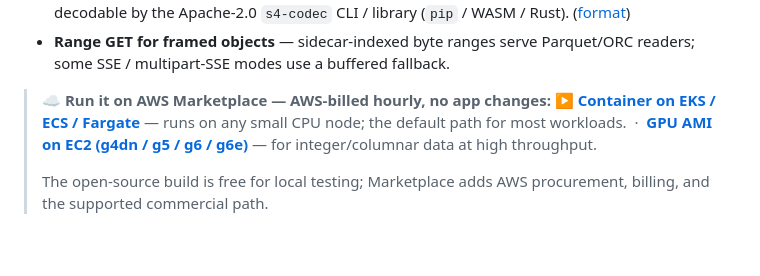
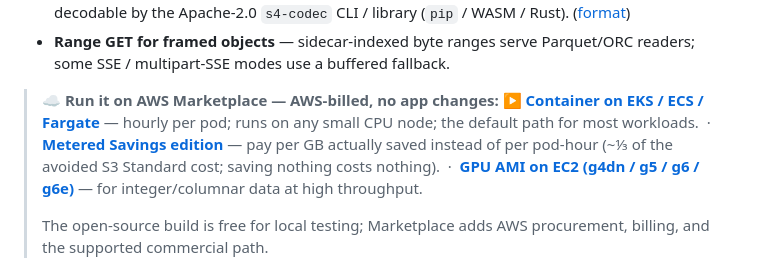
Before and after one commit to abyo-software/s4, a Markdown page: README.md, the part around the change. Drawn GitHub-style; blank space fills up the shorter version.

Commit message:
docs: Metered Savings public listing link (prodview-5aknpgmyjedc6) in README Marketplace block + metering.md
Co-Authored-By: Claude Fable 5 <noreply@anthropic.com>

```diff
--- a/README.md
+++ b/README.md
@@ -26,8 +26,9 @@ changes is the endpoint URL.
 - **No lock-in** — stop the gateway and the compressed objects + S4IX sidecars stay S3-native, decodable by the Apache-2.0 `s4-codec` CLI / library (`pip` / WASM / Rust). ([format](docs/wire-format.md))
 - **Range GET for framed objects** — sidecar-indexed byte ranges serve Parquet/ORC readers; some SSE / multipart-SSE modes use a buffered fallback.
 
-> ☁️ **Run it on AWS Marketplace — AWS-billed hourly, no app changes:**
-> **▶ [Container on EKS / ECS / Fargate](https://aws.amazon.com/marketplace/pp/prodview-kwpxxoeciis7e)** — runs on any small CPU node; the default path for most workloads.
+> ☁️ **Run it on AWS Marketplace — AWS-billed, no app changes:**
+> **▶ [Container on EKS / ECS / Fargate](https://aws.amazon.com/marketplace/pp/prodview-kwpxxoeciis7e)** — hourly per pod; runs on any small CPU node; the default path for most workloads.
+> &nbsp;·&nbsp; **[Metered Savings edition](https://aws.amazon.com/marketplace/pp/prodview-5aknpgmyjedc6)** — pay per GB actually saved instead of per pod-hour (~⅓ of the avoided S3 Standard cost; saving nothing costs nothing).
 > &nbsp;·&nbsp; **[GPU AMI on EC2 (g4dn / g5 / g6 / g6e)](https://aws.amazon.com/marketplace/pp/prodview-yvesl7lunql6i)** — for integer/columnar data at high throughput.
 >
 > The open-source build is free for local testing; Marketplace adds AWS procurement, billing, and the supported commercial path.
```
Also changed, not shown: docs/marketplace/metering.md (+5 -1 lines).
